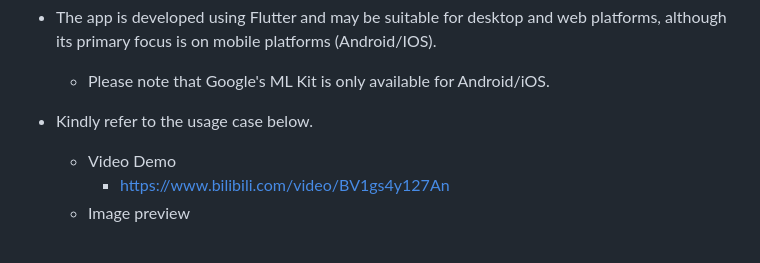
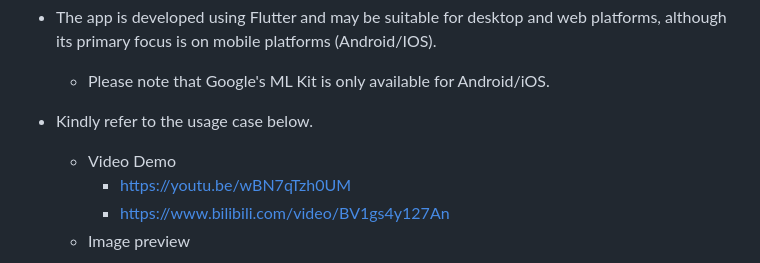
Before and after one commit to see2023/see_me_now, a Markdown page: README.md, the part around the change. Drawn GitHub-style.

Commit message:
add YT link

```diff
--- a/README.md
+++ b/README.md
@@ -8,6 +8,7 @@
 - Kindly refer to the usage case below.
 
 	- Video Demo
+		- https://youtu.be/wBN7qTzh0UM
 		- https://www.bilibili.com/video/BV1gs4y127An
 	- Image preview
 
```
